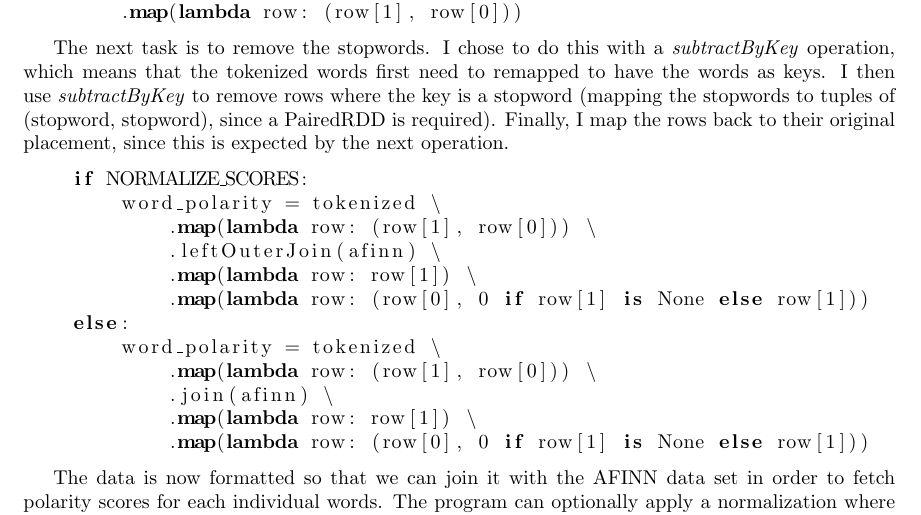
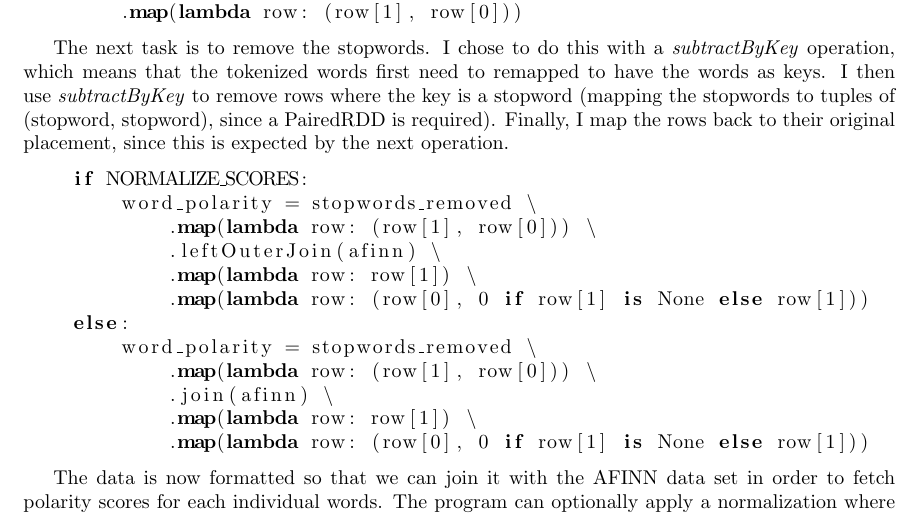
Before and after one commit to Lagostra/tdt4305-project, a LaTeX document (project2/report/project2.tex): part of page 2 of 3, cut so that both start at the same text. Compiled offline with pdfLaTeX.

Commit message:
Update code in report

```diff
--- a/project2/report/project2.tex
+++ b/project2/report/project2.tex
@@ -74,13 +74,13 @@ The next task is to remove the stopwords. I chose to do this with a \emph{subtra
 
 \begin{lstlisting}[language=python]
     if NORMALIZE_SCORES:
-        word_polarity = tokenized \
+        word_polarity = stopwords_removed \
             .map(lambda row: (row[1], row[0])) \
             .leftOuterJoin(afinn) \
             .map(lambda row: row[1]) \
             .map(lambda row: (row[0], 0 if row[1] is None else row[1]))
     else:
-        word_polarity = tokenized \
+        word_polarity = stopwords_removed \
             .map(lambda row: (row[1], row[0])) \
             .join(afinn) \
             .map(lambda row: row[1]) \
```
